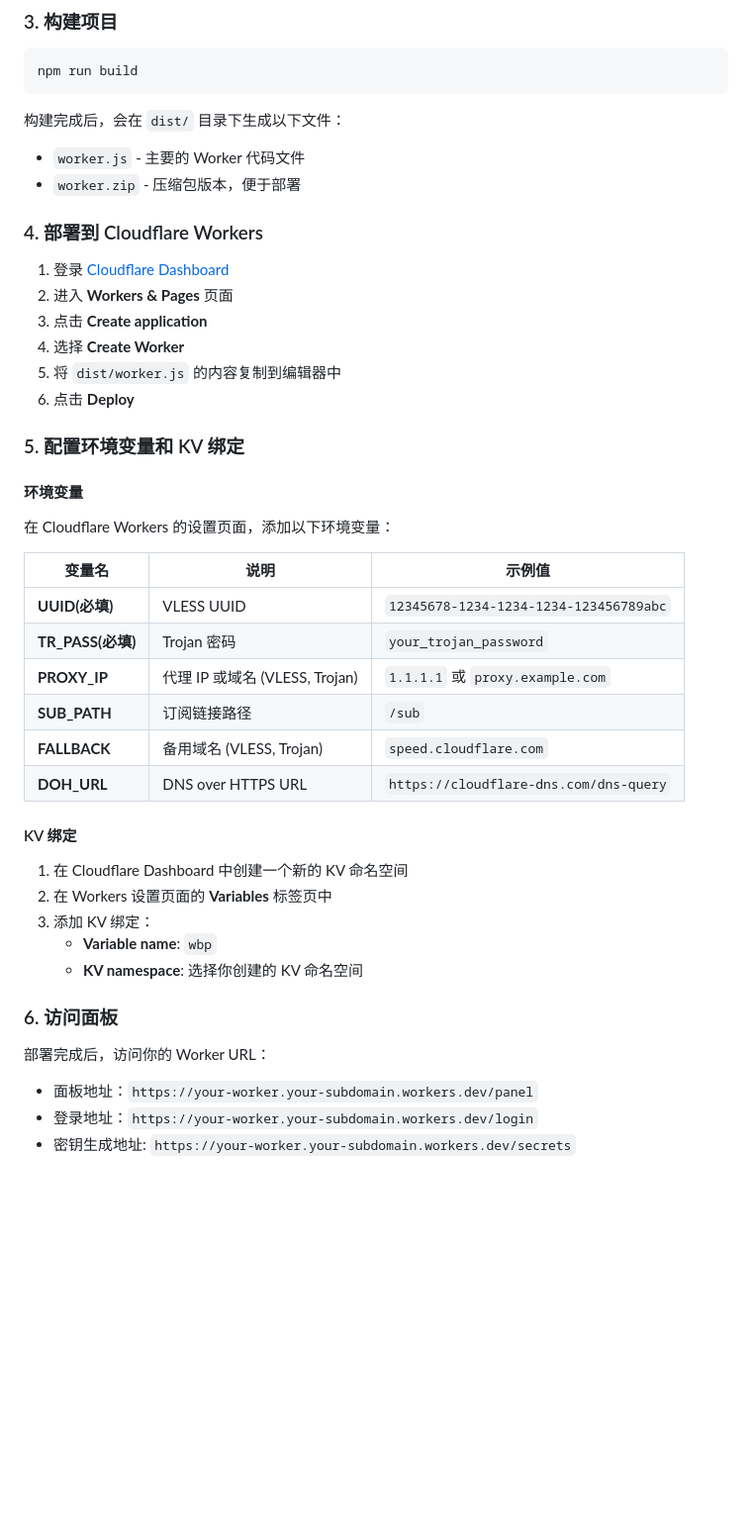
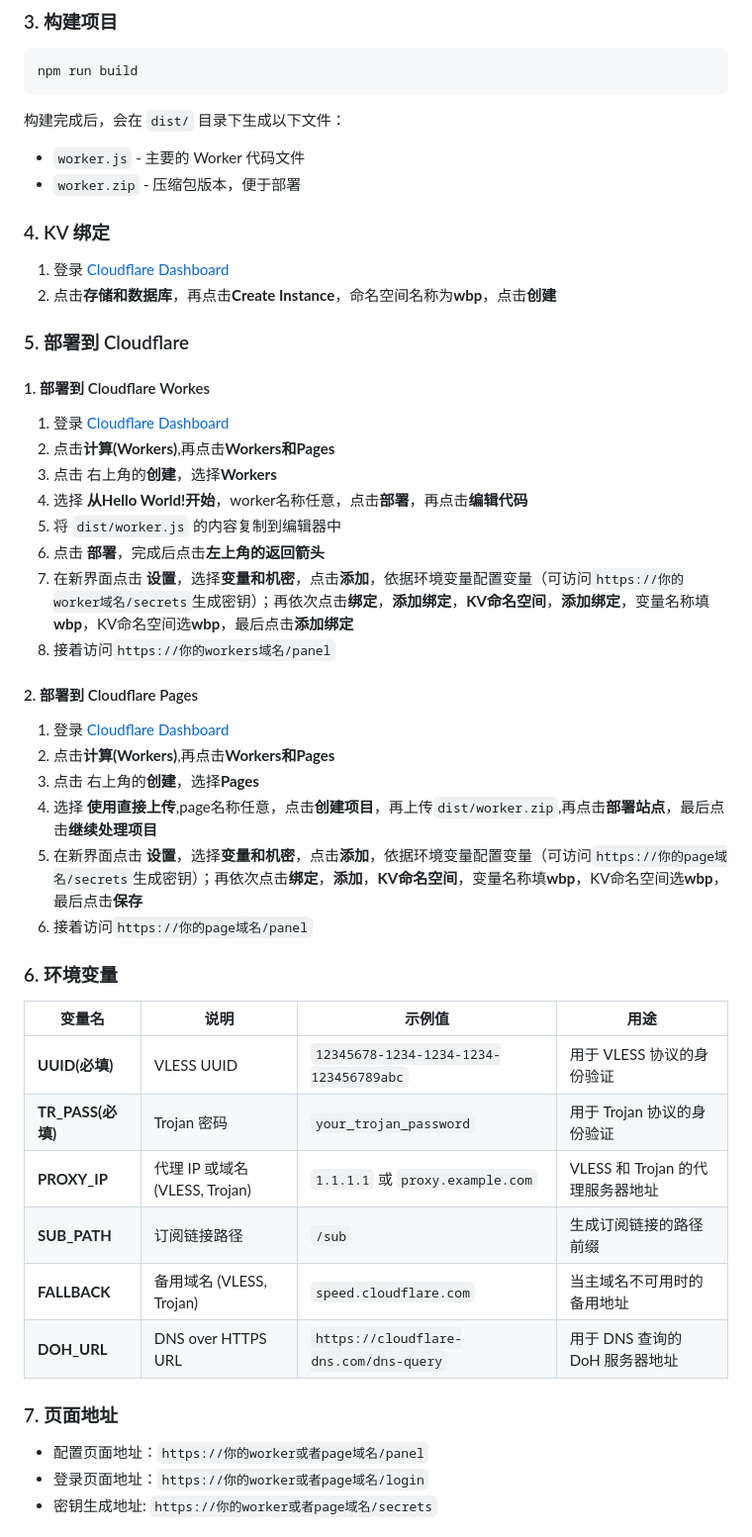
Before and after one commit to BAYUEQI/ZQ-WallBreakPanel, a Markdown page: README.md, the part around one of its changes. Shown at 99% size. GitHub-like rendering; blank space fills up the shorter version.

```diff
--- a/README.md
+++ b/README.md
@@ -39,41 +39,45 @@ npm run build
 构建完成后，会在 `dist/` 目录下生成以下文件：
 - `worker.js` - 主要的 Worker 代码文件
 - `worker.zip` - 压缩包版本，便于部署
+### 4. KV 绑定
+1. 登录 [Cloudflare Dashboard](https://dash.cloudflare.com/)
+2. 点击**存储和数据库**，再点击**Create Instance**，命名空间名称为**wbp**，点击**创建**
 
-### 4. 部署到 Cloudflare Workers
+### 5. 部署到 Cloudflare
+#### 1. 部署到 Cloudflare Workes
 
 1. 登录 [Cloudflare Dashboard](https://dash.cloudflare.com/)
-2. 进入 **Workers & Pages** 页面
-3. 点击 **Create application**
-4. 选择 **Create Worker**
+2. 点击**计算(Workers)**,再点击**Workers和Pages**
+3. 点击 右上角的**创建**，选择**Workers**
+4. 选择 **从Hello World!开始**，worker名称任意，点击**部署**，再点击**编辑代码**
 5. 将 `dist/worker.js` 的内容复制到编辑器中
-6. 点击 **Deploy**
+6. 点击 **部署**，完成后点击**左上角的返回箭头**
+7. 在新界面点击 **设置**，选择**变量和机密**，点击**添加**，依据环境变量配置变量（可访问`https://你的worker域名/secrets`生成密钥）；再依次点击**绑定**，**添加绑定**，**KV命名空间**，**添加绑定**，变量名称填**wbp**，KV命名空间选**wbp**，最后点击**添加绑定**
+8. 接着访问`https://你的workers域名/panel`
+#### 2. 部署到 Cloudflare Pages
 
-### 5. 配置环境变量和 KV 绑定
+1. 登录 [Cloudflare Dashboard](https://dash.cloudflare.com/)
+2. 点击**计算(Workers)**,再点击**Workers和Pages**
+3. 点击 右上角的**创建**，选择**Pages**
+4. 选择 **使用直接上传**,page名称任意，点击**创建项目**，再上传`dist/worker.zip`,再点击**部署站点**，最后点击**继续处理项目**
+5. 在新界面点击 **设置**，选择**变量和机密**，点击**添加**，依据环境变量配置变量（可访问`https://你的page域名/secrets`生成密钥）；再依次点击**绑定**，**添加**，**KV命名空间**，变量名称填**wbp**，KV命名空间选**wbp**，最后点击**保存**
+8. 接着访问`https://你的page域名/panel`
 
-#### 环境变量
-在 Cloudflare Workers 的设置页面，添加以下环境变量：
+### 6. 环境变量
 
-| 变量名 | 说明 | 示例值 |
-|--------|------|--------|
-| **UUID(必填)** | VLESS UUID | `12345678-1234-1234-1234-123456789abc` |
-| **TR_PASS(必填)** | Trojan 密码 | `your_trojan_password` |
-| **PROXY_IP** | 代理 IP 或域名 (VLESS, Trojan) | `1.1.1.1` 或 `proxy.example.com` |
-| **SUB_PATH** | 订阅链接路径 | `/sub` |
-| **FALLBACK** | 备用域名 (VLESS, Trojan) | `speed.cloudflare.com` |
-| **DOH_URL** | DNS over HTTPS URL | `https://cloudflare-dns.com/dns-query` |
+| 变量名 | 说明 | 示例值 | 用途 |
+|--------|------|--------|------|
+| **UUID(必填)** | VLESS UUID | `12345678-1234-1234-1234-123456789abc` |用于 VLESS 协议的身份验证 |
+| **TR_PASS(必填)** | Trojan 密码 | `your_trojan_password` |用于 Trojan 协议的身份验证 |
+| **PROXY_IP** | 代理 IP 或域名 (VLESS, Trojan) | `1.1.1.1` 或 `proxy.example.com` |VLESS 和 Trojan 的代理服务器地址 |
+| **SUB_PATH** | 订阅链接路径 | `/sub` |生成订阅链接的路径前缀 |
+| **FALLBACK** | 备用域名 (VLESS, Trojan) | `speed.cloudflare.com` |当主域名不可用时的备用地址 |
+| **DOH_URL** | DNS over HTTPS URL | `https://cloudflare-dns.com/dns-query` |用于 DNS 查询的 DoH 服务器地址 |
 
-#### KV 绑定
-1. 在 Cloudflare Dashboard 中创建一个新的 KV 命名空间
-2. 在 Workers 设置页面的 **Variables** 标签页中
-3. 添加 KV 绑定：
-   - **Variable name**: `wbp`
-   - **KV namespace**: 选择你创建的 KV 命名空间
+### 7. 页面地址
+- 配置页面地址：`https://你的worker或者page域名/panel`
+- 登录页面地址：`https://你的worker或者page域名/login`
+- 密钥生成地址: `https://你的worker或者page域名/secrets`
 
-### 6. 访问面板
 
-部署完成后，访问你的 Worker URL：
-- 面板地址：`https://your-worker.your-subdomain.workers.dev/panel`
-- 登录地址：`https://your-worker.your-subdomain.workers.dev/login`
-- 密钥生成地址: `https://your-worker.your-subdomain.workers.dev/secrets`
 
```
Also changed, not shown: other parts of README.md (+0 -36 lines).
